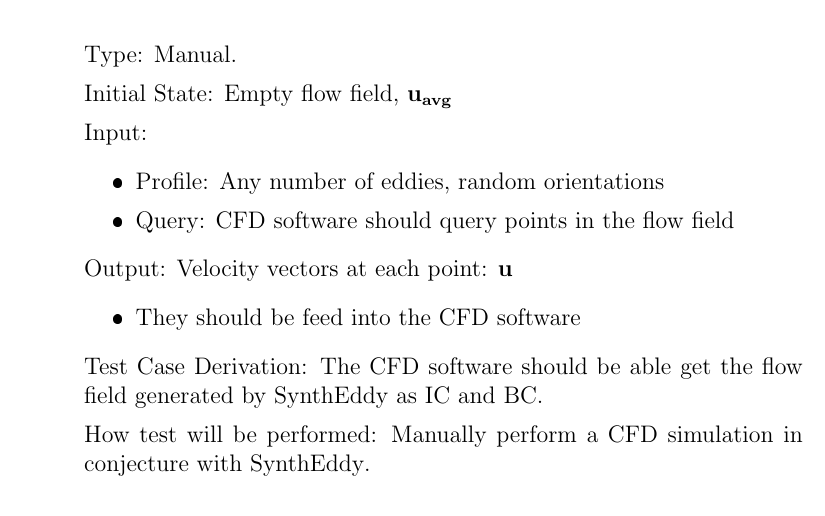
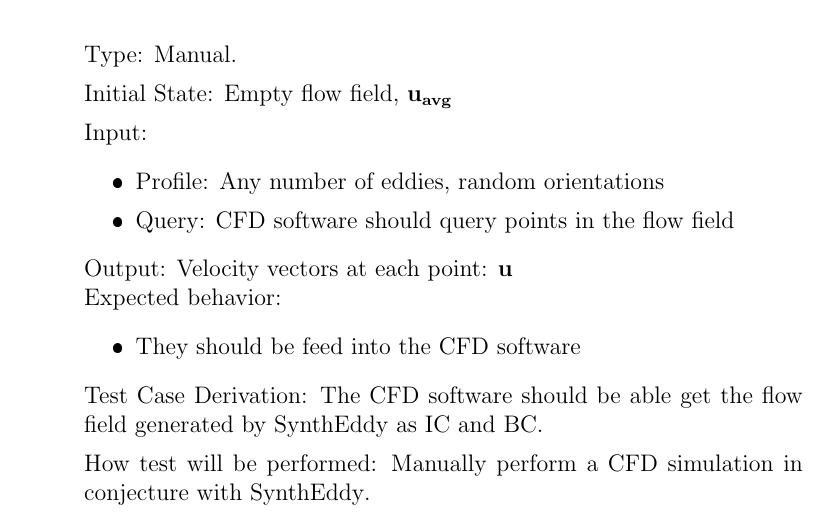
Before and after one commit to omltcat/turbulent-flow, a LaTeX document (docs/VnVPlan/VnVPlan.tex): part of page 15 of 21, cut so that both start at the same text. The pictures show the PDF file docs/VnVPlan/VnVPlan.pdf that the author committed with the source.

Commit message:
VnV: Bullet points below output Fixes #23

```diff
--- a/docs/VnVPlan/VnVPlan.tex
+++ b/docs/VnVPlan/VnVPlan.tex
@@ -328,7 +328,8 @@ How test will be performed: Automated test script, GitHub Actions.
     $\mathbf{x_1}=(0.5,0.5,0.5)$ \tab$\mathbf{x_2}=(-0.5,-0.5,-0.5)$\\
     $\mathbf{x_3}=(2,2,2)$ \tab$\mathbf{x_4}=(-2,-2,-2)$
   \end{itemize}
-  Output: Velocity vectors at each point: $\mathbf{u_1}$, $\mathbf{u_2}$, $\mathbf{u_3}$, $\mathbf{u_4}$
+  Output: Velocity vectors at each point: $\mathbf{u_1}$, $\mathbf{u_2}$, $\mathbf{u_3}$, $\mathbf{u_4}$\\
+  Expected behavior:
   \begin{itemize}
     \item $|\mathbf{u_1} -\mathbf{u_2}| <\text{tol}|\mathbf{u_1}|$\tab $|\mathbf{u_3}| = |\mathbf{u_4}|=0$
   \end{itemize}
@@ -359,7 +360,8 @@ How test will be performed: Automated test script, GitHub Actions.
     $\alpha=(0,0,1)$ (intensity = 1, orientation along z-axis)
     \item Query: Mesh grid of points covering the eddy
   \end{itemize}
-  Output: Velocity vectors at each point $\mathbf{u}$
+  Output: Velocity vectors at each point $\mathbf{u}$\\
+  Expected behavior:
   \begin{itemize}
     \item $\text{std}(\mathbf{u_z}) < \text{tol}$
   \end{itemize}
@@ -395,7 +397,8 @@ How test will be performed: Automated test script, GitHub Actions.
     \item Profile: Any number of eddies, random orientations
     \item Query: Mesh grid of points of the entire flow field at any $t$
   \end{itemize}
-  Output: Velocity vectors at each point: $\mathbf{u}$
+  Output: Velocity vectors at each point: $\mathbf{u}$\\
+  Expected behavior:
   \begin{itemize}
     \item $|\sum\mathbf{u}-\mathbf{u_{avg}}| < \text{tol}$
   \end{itemize}
@@ -416,7 +419,8 @@ How test will be performed: Automated test script, GitHub Actions.
     \item Query: Mesh grid of points of the entire flow field\\
     $t_0=0$\tab$t_1=10$
   \end{itemize}
-  Output: Velocity vectors at each point: $\mathbf{u}$
+  Output: Velocity vectors at each point: $\mathbf{u}$\\
+  Expected behavior:
   \begin{itemize}
     \item $\text{std}(\mathbf{u})|_{t_0} - \text{std}(\mathbf{u})|_{t_1} < \text{tol}$
   \end{itemize}
@@ -437,7 +441,8 @@ How test will be performed: Automated test script, GitHub Actions.
     Increasing eddy intensity $|\mathbf{\alpha}|$
     \item Query: Mesh grid of points of the entire flow field
   \end{itemize}
-  Output: Velocity vectors at each point: $\mathbf{u}$
+  Output: Velocity vectors at each point: $\mathbf{u}$\\
+  Expected behavior:
   \begin{itemize}
     \item if $|\mathbf{\alpha}|_1 > |\mathbf{\alpha}|_2$ then $\text{std}(\mathbf{u})_1 > \text{std}(\mathbf{u})_2$
   \end{itemize}
@@ -464,7 +469,8 @@ How test will be performed: Automated test script, GitHub Actions.
     \item Profile: Any number of eddies, random orientations
     \item Query: Mesh grid of points of the entire flow field
   \end{itemize}
-  Output: Velocity vectors at each point: $\mathbf{u}$
+  Output: Velocity vectors at each point: $\mathbf{u}$\\
+  Expected behavior:
   \begin{itemize}
     \item $\text{div}(\mathbf{u}) < \text{tol}$
   \end{itemize}
@@ -495,7 +501,8 @@ Test case for this requirement will be added in the future given more theoretica
     \item Profile: Any number of eddies, random orientations
     \item Query: CFD software should query points in the flow field
   \end{itemize}
-  Output: Velocity vectors at each point: $\mathbf{u}$
+  Output: Velocity vectors at each point: $\mathbf{u}$\\
+  Expected behavior:
   \begin{itemize}
     \item They should be feed into the CFD software
   \end{itemize}
```
Also changed, not shown: docs/VnVPlan/VnVPlan.pdf.
